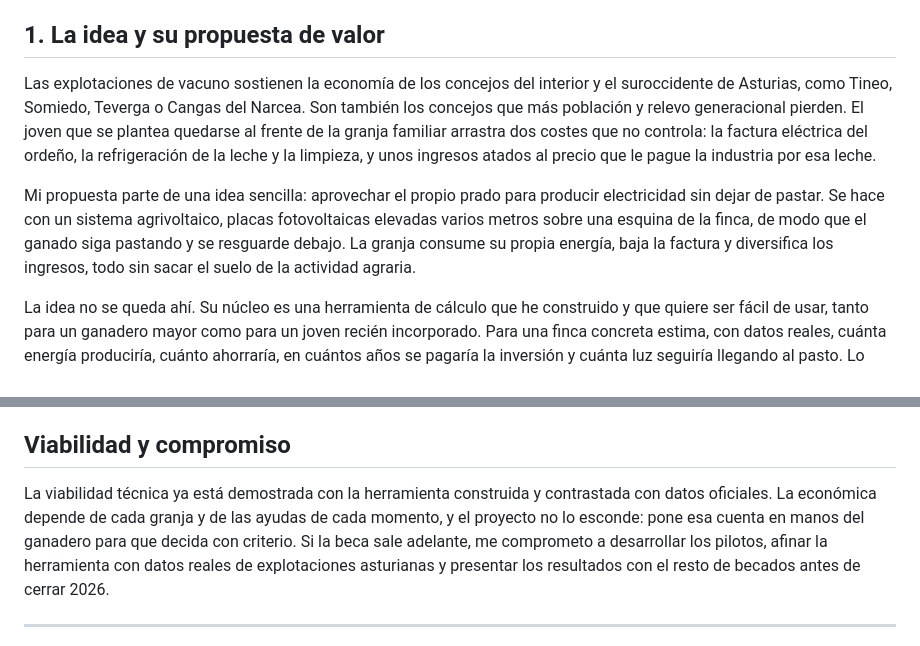
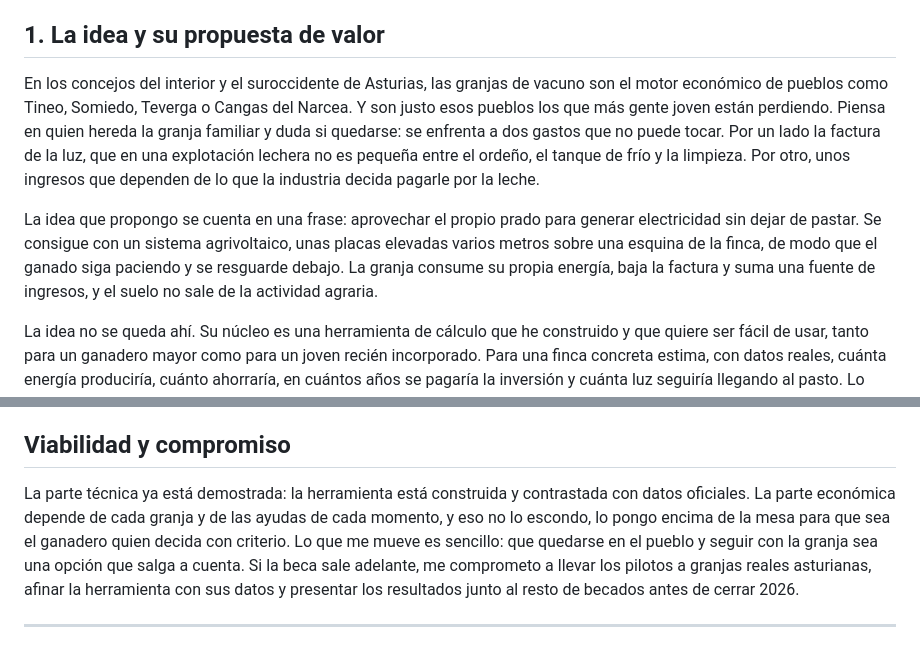
Before and after one commit to pmiguelgprado-hub/agrivoltaica-asturias, a Markdown page: docs/2026-06-28-idea-proyecto-impacto.md, 2 parts joined by grey strips. GitHub-like rendering.

```diff
--- a/docs/2026-06-28-idea-proyecto-impacto.md
+++ b/docs/2026-06-28-idea-proyecto-impacto.md
@@ -20,18 +20,19 @@ related: [2026-06-28-convocatoria-bases.md, PROJECT.md]
 
 ## 1. La idea y su propuesta de valor
 
-Las explotaciones de vacuno sostienen la economía de los concejos del interior y el
-suroccidente de Asturias, como Tineo, Somiedo, Teverga o Cangas del Narcea. Son también los
-concejos que más población y relevo generacional pierden. El joven que se plantea quedarse al
-frente de la granja familiar arrastra dos costes que no controla: la factura eléctrica del
-ordeño, la refrigeración de la leche y la limpieza, y unos ingresos atados al precio que le
-pague la industria por esa leche.
+En los concejos del interior y el suroccidente de Asturias, las granjas de vacuno son el
+motor económico de pueblos como Tineo, Somiedo, Teverga o Cangas del Narcea. Y son justo esos
+pueblos los que más gente joven están perdiendo. Piensa en quien hereda la granja familiar y
+duda si quedarse: se enfrenta a dos gastos que no puede tocar. Por un lado la factura de la
+luz, que en una explotación lechera no es pequeña entre el ordeño, el tanque de frío y la
+limpieza. Por otro, unos ingresos que dependen de lo que la industria decida pagarle por la
+leche.
 
-Mi propuesta parte de una idea sencilla: aprovechar el propio prado para producir
-electricidad sin dejar de pastar. Se hace con un sistema agrivoltaico, placas fotovoltaicas
-elevadas varios metros sobre una esquina de la finca, de modo que el ganado siga pastando y
-se resguarde debajo. La granja consume su propia energía, baja la factura y diversifica los
-ingresos, todo sin sacar el suelo de la actividad agraria.
+La idea que propongo se cuenta en una frase: aprovechar el propio prado para generar
+electricidad sin dejar de pastar. Se consigue con un sistema agrivoltaico, unas placas
+elevadas varios metros sobre una esquina de la finca, de modo que el ganado siga paciendo y se
+resguarde debajo. La granja consume su propia energía, baja la factura y suma una fuente de
+ingresos, y el suelo no sale de la actividad agraria.
 
 La idea no se queda ahí. Su núcleo es una herramienta de cálculo que he construido y que
 quiere ser fácil de usar, tanto para un ganadero mayor como para un joven recién incorporado.
@@ -119,12 +120,13 @@ extiende, por tanto, al resto del territorio.
 
 ## Viabilidad y compromiso
 
-La viabilidad técnica ya está demostrada con la herramienta construida y contrastada con datos
-oficiales. La económica depende de cada granja y de las ayudas de cada momento, y el proyecto
-no lo esconde: pone esa cuenta en manos del ganadero para que decida con criterio. Si la beca
-sale adelante, me comprometo a desarrollar los pilotos, afinar la herramienta con datos reales
-de explotaciones asturianas y presentar los resultados con el resto de becados antes de cerrar
-2026.
+La parte técnica ya está demostrada: la herramienta está construida y contrastada con datos
+oficiales. La parte económica depende de cada granja y de las ayudas de cada momento, y eso no
+lo escondo, lo pongo encima de la mesa para que sea el ganadero quien decida con criterio. Lo
+que me mueve es sencillo: que quedarse en el pueblo y seguir con la granja sea una opción que
+salga a cuenta. Si la beca sale adelante, me comprometo a llevar los pilotos a granjas reales
+asturianas, afinar la herramienta con sus datos y presentar los resultados junto al resto de
+becados antes de cerrar 2026.
 
 ---
 *Respaldo técnico (no forma parte del texto de la beca): repositorio del proyecto con la
```
Also changed, not shown: docs/2026-06-28-guion-video.md (added, +102 -0 lines), docs/BUILD-LOG.md (+16 -8 lines).
